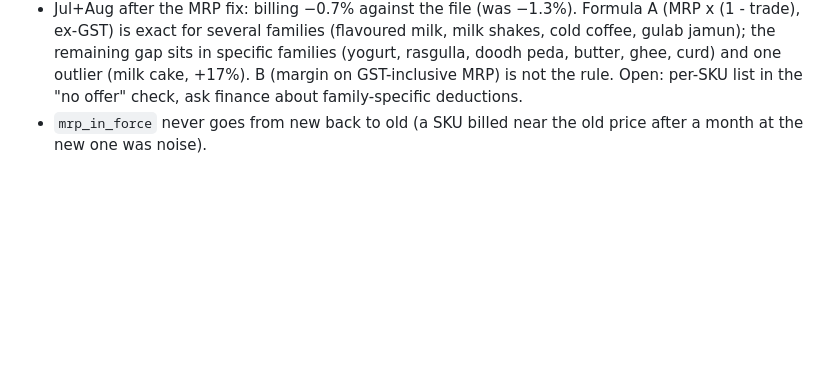
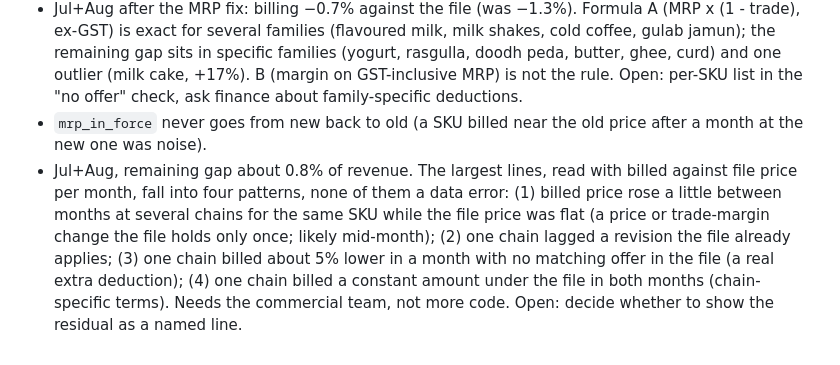
Before and after one commit to itsmeraghavjha/HeritageEdge, a Markdown page: docs/ERROR_REGISTER.md, the part around the change. Drawn GitHub-style; blank space fills up the shorter version.

Commit message:
Error register: patterns in the remaining price gap
Co-Authored-By: Claude Sonnet 5.5 <noreply@anthropic.com>
Claude-Session: https://claude.ai/code/session_01HWMokBj75bBkF3gH3M8aux

```diff
--- a/docs/ERROR_REGISTER.md
+++ b/docs/ERROR_REGISTER.md
@@ -81,3 +81,4 @@ How to read the size: **High** can move a chain or line by several points of mar
 - Open: no-offer lines with 5% GST sit further under the file than 0% GST lines; check "How trade margin and GST combine" tests formula B.
 - Jul+Aug after the MRP fix: billing −0.7% against the file (was −1.3%). Formula A (MRP x (1 - trade), ex-GST) is exact for several families (flavoured milk, milk shakes, cold coffee, gulab jamun); the remaining gap sits in specific families (yogurt, rasgulla, doodh peda, butter, ghee, curd) and one outlier (milk cake, +17%). B (margin on GST-inclusive MRP) is not the rule. Open: per-SKU list in the "no offer" check, ask finance about family-specific deductions.
 - `mrp_in_force` never goes from new back to old (a SKU billed near the old price after a month at the new one was noise).
+- Jul+Aug, remaining gap about 0.8% of revenue. The largest lines, read with billed against file price per month, fall into four patterns, none of them a data error: (1) billed price rose a little between months at several chains for the same SKU while the file price was flat (a price or trade-margin change the file holds only once; likely mid-month); (2) one chain lagged a revision the file already applies; (3) one chain billed about 5% lower in a month with no matching offer in the file (a real extra deduction); (4) one chain billed a constant amount under the file in both months (chain-specific terms). Needs the commercial team, not more code. Open: decide whether to show the residual as a named line.
```
